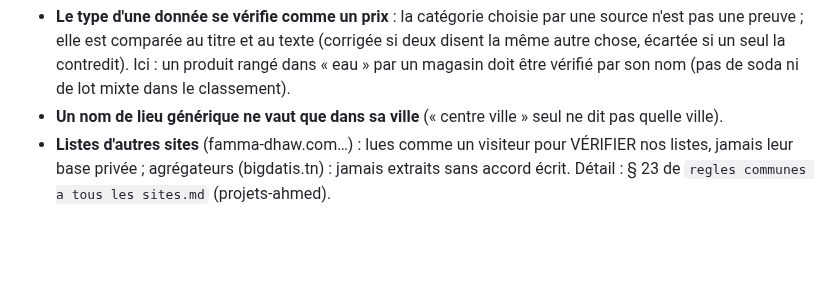
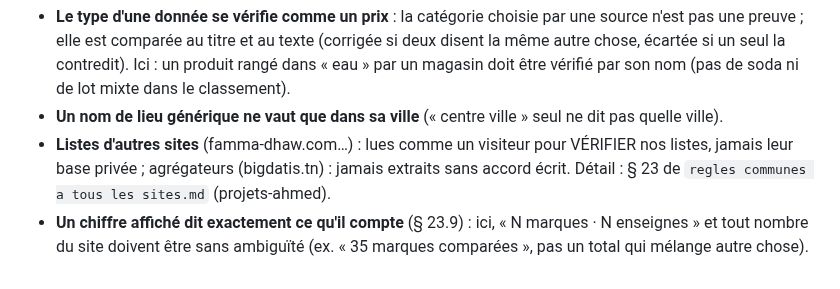
Before and after one commit to Ah6259/prix-eaux-tunisie, a Markdown page: CLAUDE.md, the part around the change. GitHub-like rendering; blank space fills up the shorter version.

Commit message:
Mémoire : règle § 23.9 (un chiffre dit ce qu'il compte)
Co-Authored-By: Claude Opus 5.5 <noreply@anthropic.com>
Claude-Session: https://claude.ai/code/session_01Pn9pXSsBJpJBqDP2AaPXNZ

```diff
--- a/CLAUDE.md
+++ b/CLAUDE.md
@@ -339,3 +339,5 @@ vérification Google Search Console). Dans le dossier parent `_claude code proje
 - **Un nom de lieu générique ne vaut que dans sa ville** (« centre ville » seul ne dit pas quelle ville).
 - **Listes d'autres sites** (famma-dhaw.com…) : lues comme un visiteur pour VÉRIFIER nos listes, jamais leur base privée ;
   agrégateurs (bigdatis.tn) : jamais extraits sans accord écrit. Détail : § 23 de `regles communes a tous les sites.md` (projets-ahmed).
+- **Un chiffre affiché dit exactement ce qu'il compte** (§ 23.9) : ici, « N marques · N enseignes » et tout nombre du site doivent
+  être sans ambiguïté (ex. « 35 marques comparées », pas un total qui mélange autre chose).
```
